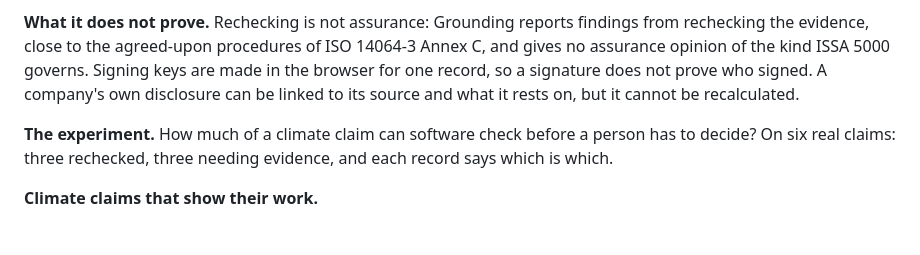
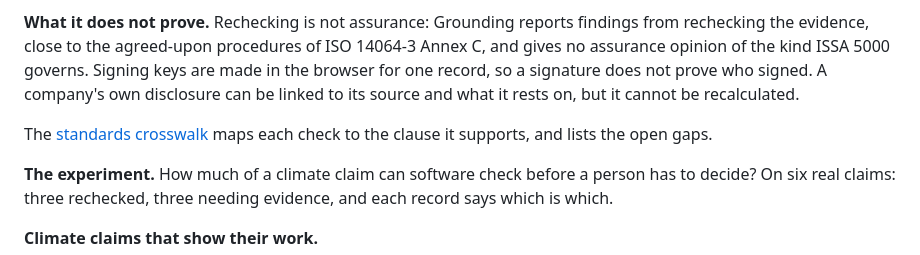
Before and after one commit to helenkwok/grounding-climate, a Markdown page: README.md, the part around the change. GitHub-like rendering; blank space fills up the shorter version.

```diff
--- a/README.md
+++ b/README.md
@@ -34,6 +34,8 @@ Each box links to the code that does it ([`evidence-flow.ofk`](docs/architecture
 8. **Every check is measured.** The advice threshold was set on 296 labelled readings: at 0.97, 88% of suggestions were labelled bad.
 
 **What it does not prove.** Rechecking is not assurance: Grounding reports findings from rechecking the evidence, close to the agreed-upon procedures of ISO 14064-3 Annex C, and gives no assurance opinion of the kind ISSA 5000 governs. Signing keys are made in the browser for one record, so a signature does not prove who signed. A company's own disclosure can be linked to its source and what it rests on, but it cannot be recalculated.
+
+The [standards crosswalk](docs/standards-crosswalk.md) maps each check to the clause it supports, and lists the open gaps.
 
 **The experiment.** How much of a climate claim can software check before a person has to decide? On six real claims: three rechecked, three needing evidence, and each record says which is which.
 
```
Also changed, not shown: docs/standards-crosswalk.md (added, +81 -0 lines).
